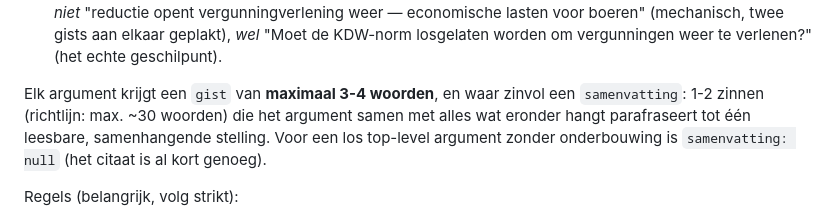
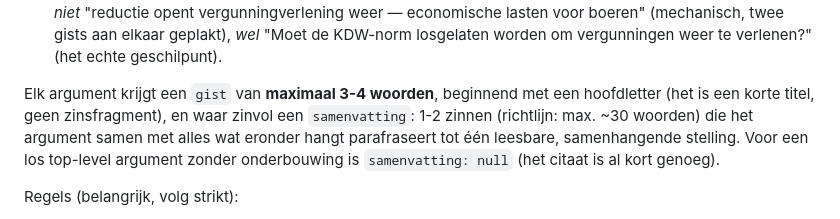
Before and after one commit to SiggyF/bipolariteit, a Markdown page: pipeline/prompts/argument_tree_gemini.md, the part around one of its changes. Rendered like a GitHub page.

```diff
--- a/pipeline/prompts/argument_tree_gemini.md
+++ b/pipeline/prompts/argument_tree_gemini.md
@@ -76,7 +76,8 @@ van toepassing is:
   KDW-norm losgelaten worden om vergunningen weer te verlenen?" (het echte
   geschilpunt).
 
-Elk argument krijgt een `gist` van **maximaal 3-4 woorden**, en waar
+Elk argument krijgt een `gist` van **maximaal 3-4 woorden**, beginnend met
+een hoofdletter (het is een korte titel, geen zinsfragment), en waar
 zinvol een `samenvatting`: 1-2 zinnen (richtlijn: max. ~30 woorden) die
 het argument samen met alles wat eronder hangt parafraseert tot één
 leesbare, samenhangende stelling. Voor een los top-level argument zonder
```
Also changed, not shown: other parts of pipeline/prompts/argument_tree_gemini.md (+4 -4 lines).
